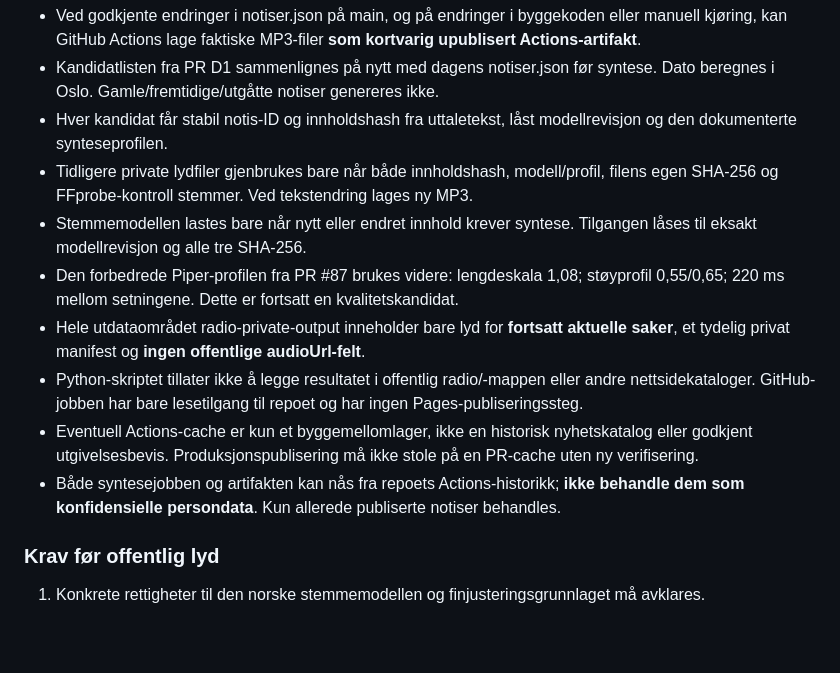
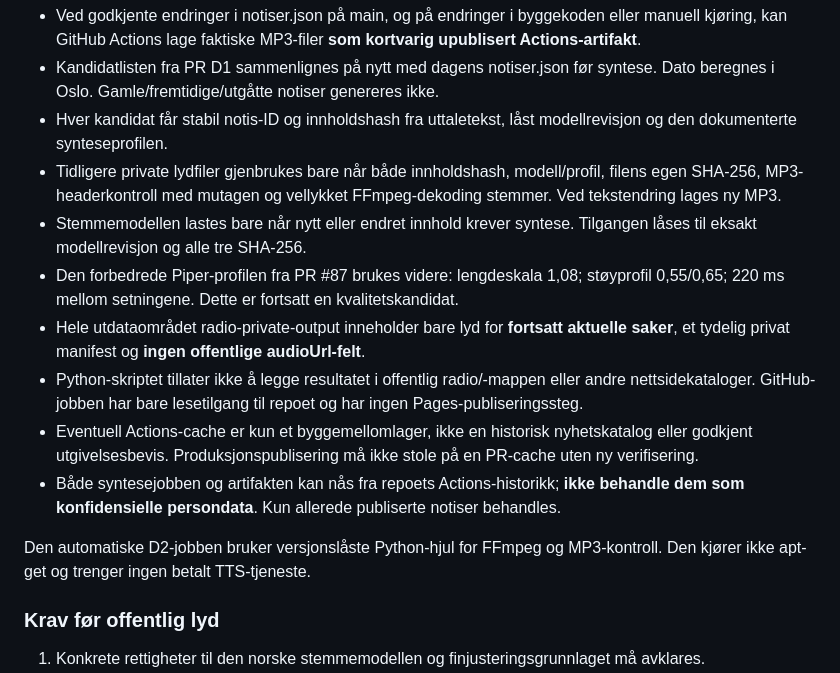
Before and after one commit to Paradispartiet/Paradisavisa, a Markdown page: radio/PR_D_STATUS.md, the part around the change. Drawn GitHub-style; blank space fills up the shorter version.

Commit message:
Beskriv apt-fri MP3-kontroll og sikkerheten i privat D2-jobb

```diff
--- a/radio/PR_D_STATUS.md
+++ b/radio/PR_D_STATUS.md
@@ -43,13 +43,15 @@ Låst modell: radio/model-lock.json
 - Ved godkjente endringer i notiser.json på main, og på endringer i byggekoden eller manuell kjøring, kan GitHub Actions lage faktiske MP3-filer **som kortvarig upublisert Actions-artifakt**.
 - Kandidatlisten fra PR D1 sammenlignes på nytt med dagens notiser.json før syntese. Dato beregnes i Oslo. Gamle/fremtidige/utgåtte notiser genereres ikke.
 - Hver kandidat får stabil notis-ID og innholdshash fra uttaletekst, låst modellrevisjon og den dokumenterte synteseprofilen.
-- Tidligere private lydfiler gjenbrukes bare når både innholdshash, modell/profil, filens egen SHA-256 og FFprobe-kontroll stemmer. Ved tekstendring lages ny MP3.
+- Tidligere private lydfiler gjenbrukes bare når både innholdshash, modell/profil, filens egen SHA-256, MP3-headerkontroll med mutagen og vellykket FFmpeg-dekoding stemmer. Ved tekstendring lages ny MP3.
 - Stemmemodellen lastes bare når nytt eller endret innhold krever syntese. Tilgangen låses til eksakt modellrevisjon og alle tre SHA-256.
 - Den forbedrede Piper-profilen fra PR #87 brukes videre: lengdeskala 1,08; støyprofil 0,55/0,65; 220 ms mellom setningene. Dette er fortsatt en kvalitetskandidat.
 - Hele utdataområdet radio-private-output inneholder bare lyd for **fortsatt aktuelle saker**, et tydelig privat manifest og **ingen offentlige audioUrl-felt**.
 - Python-skriptet tillater ikke å legge resultatet i offentlig radio/-mappen eller andre nettsidekataloger. GitHub-jobben har bare lesetilgang til repoet og har ingen Pages-publiseringssteg.
 - Eventuell Actions-cache er kun et byggemellomlager, ikke en historisk nyhetskatalog eller godkjent utgivelsesbevis. Produksjonspublisering må ikke stole på en PR-cache uten ny verifisering.
 - Både syntesejobben og artifakten kan nås fra repoets Actions-historikk; **ikke behandle dem som konfidensielle persondata**. Kun allerede publiserte notiser behandles.
+
+Den automatiske D2-jobben bruker versjonslåste Python-hjul for FFmpeg og MP3-kontroll. Den kjører ikke apt-get og trenger ingen betalt TTS-tjeneste.
 
 ### Krav før offentlig lyd
 
```
